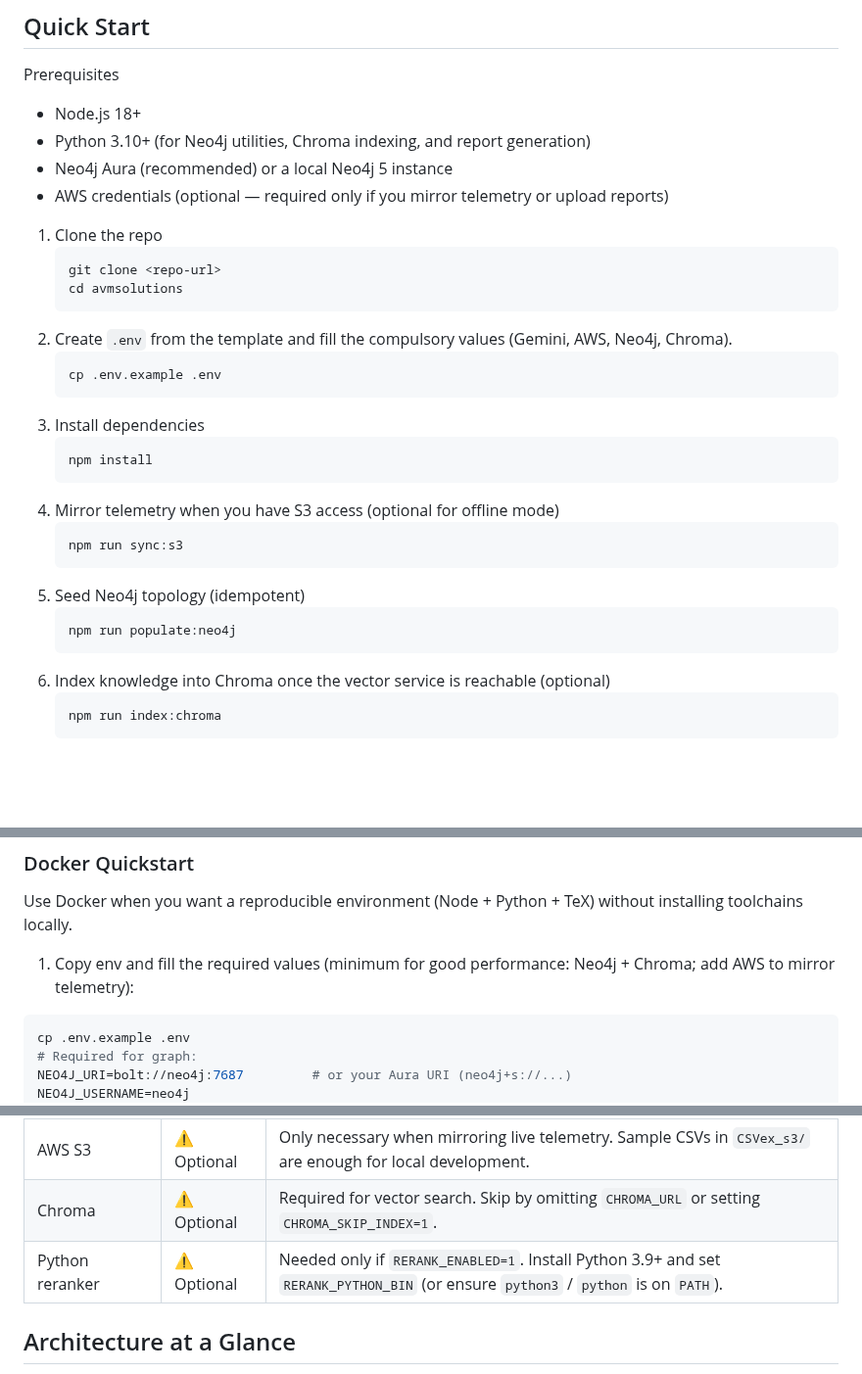
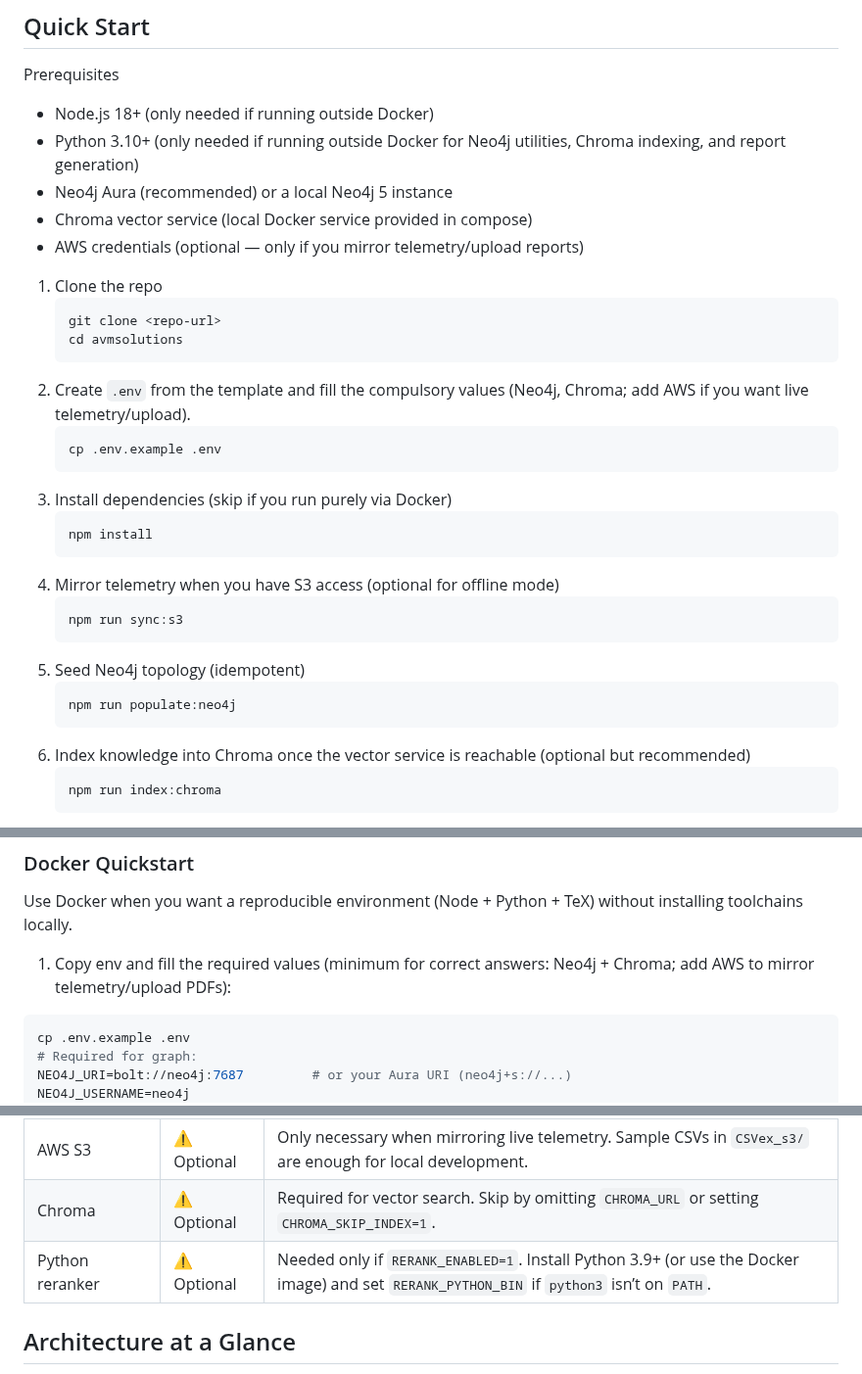
Before and after one commit to DianaAkolzina/demoverite, a Markdown page: README.md, 3 parts joined by grey strips. Shown at 98% size. Drawn GitHub-style; blank space fills up the shorter version.

Commit message:
README: clarify docker-first setup and required envs

````diff
--- a/README.md
+++ b/README.md
@@ -7,21 +7,22 @@ This project lets you query and visualize building metrics (CO2, VOC, lux, occup
 ## Quick Start
 
 Prerequisites
-- Node.js 18+
-- Python 3.10+ (for Neo4j utilities, Chroma indexing, and report generation)
+- Node.js 18+ (only needed if running outside Docker)
+- Python 3.10+ (only needed if running outside Docker for Neo4j utilities, Chroma indexing, and report generation)
 - Neo4j Aura (recommended) or a local Neo4j 5 instance
-- AWS credentials (optional — required only if you mirror telemetry or upload reports)
+- Chroma vector service (local Docker service provided in compose)
+- AWS credentials (optional — only if you mirror telemetry/upload reports)
 
 1. Clone the repo
    ```bash
    git clone <repo-url>
    cd avmsolutions
    ```
-2. Create `.env` from the template and fill the compulsory values (Gemini, AWS, Neo4j, Chroma).
+2. Create `.env` from the template and fill the compulsory values (Neo4j, Chroma; add AWS if you want live telemetry/upload).
    ```bash
    cp .env.example .env
    ```
-3. Install dependencies
+3. Install dependencies (skip if you run purely via Docker)
    ```bash
    npm install
    ```
@@ -33,7 +34,7 @@ Prerequisites
    ```bash
    npm run populate:neo4j
    ```
-6. Index knowledge into Chroma once the vector service is reachable (optional)
+6. Index knowledge into Chroma once the vector service is reachable (optional but recommended)
    ```bash
    npm run index:chroma
    ```
@@ -76,7 +77,7 @@ Additional subcommands:
 
 Use Docker when you want a reproducible environment (Node + Python + TeX) without installing toolchains locally.
 
-1) Copy env and fill the required values (minimum for good performance: Neo4j + Chroma; add AWS to mirror telemetry):
+1) Copy env and fill the required values (minimum for correct answers: Neo4j + Chroma; add AWS to mirror telemetry/upload PDFs):
 ```bash
 cp .env.example .env
 # Required for graph:
@@ -178,7 +180,7 @@ Both scripts write their JSON reports to `data/tests/` and each request saves a
 | OpenWeather    | ⚠️ Optional | Currently unused — synthetic backfill covers Sep–Oct offline. Provide a key only if you re-enable live fetches. |
 | AWS S3         | ⚠️ Optional | Only necessary when mirroring live telemetry. Sample CSVs in `CSVex_s3/` are enough for local development. |
 | Chroma         | ⚠️ Optional | Required for vector search. Skip by omitting `CHROMA_URL` or setting `CHROMA_SKIP_INDEX=1`. |
-| Python reranker| ⚠️ Optional | Needed only if `RERANK_ENABLED=1`. Install Python 3.9+ and set `RERANK_PYTHON_BIN` (or ensure `python3` / `python` is on `PATH`). |
+| Python reranker| ⚠️ Optional | Needed only if `RERANK_ENABLED=1`. Install Python 3.9+ (or use the Docker image) and set `RERANK_PYTHON_BIN` if `python3` isn’t on `PATH`. |
 
 ## Architecture at a Glance
 
````
Also changed, not shown: other parts of README.md (+1 -0 lines).
